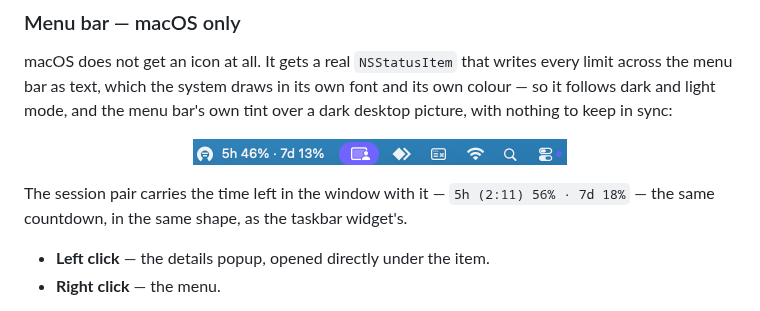
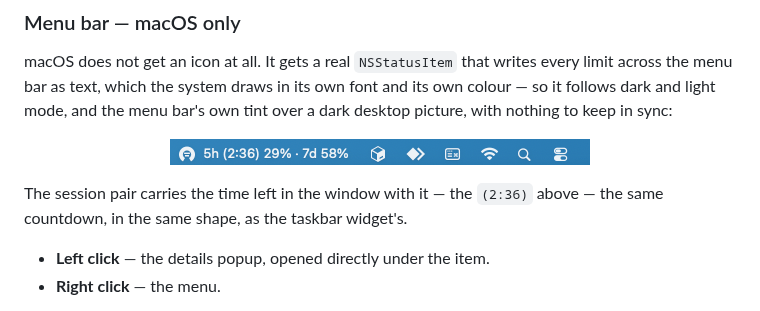
Before and after one commit to FrancMunoz/claude-status, a Markdown page: README.md, the part around the change. GitHub-like rendering; pictures changed too: docs/screenshots/macos-menu-bar.png.

Commit message:
fix(mac): Update macos images

```diff
--- a/README.md
+++ b/README.md
@@ -59,11 +59,11 @@ own colour — so it follows dark and light mode, and the menu bar's own tint ov
 dark desktop picture, with nothing to keep in sync:
 
 <p align="center">
-  <img src="docs/screenshots/macos-menu-bar.png" alt="The menu bar item showing 5h 46% · 7d 13% beside the system icons" width="374">
+  <img src="docs/screenshots/macos-menu-bar.png" alt="The menu bar item showing 5h (2:36) 29% · 7d 58% beside the system icons" width="420">
 </p>
 
-The session pair carries the time left in the window with it — `5h (2:11) 56% ·
-7d 18%` — the same countdown, in the same shape, as the taskbar widget's.
+The session pair carries the time left in the window with it — the `(2:36)`
+above — the same countdown, in the same shape, as the taskbar widget's.
 
 - **Left click** — the details popup, opened directly under the item.
 - **Right click** — the menu.
```
